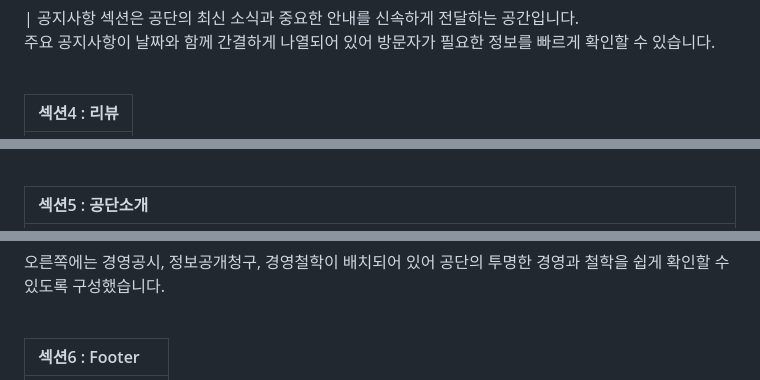
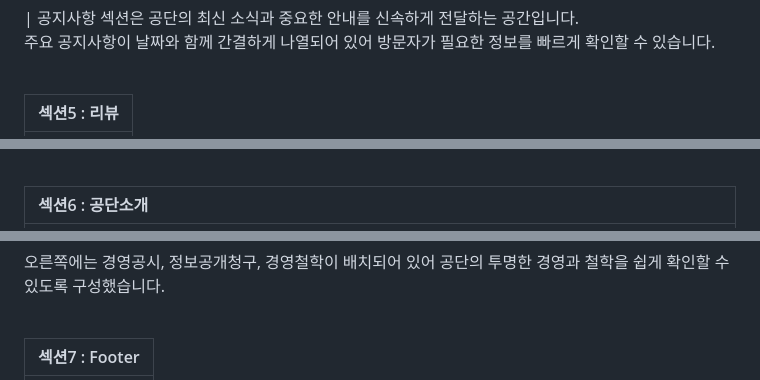
Before and after one commit to userUmji/KoreaLegalAidCorporation, a Markdown page: README.md, 3 parts joined by grey strips. Drawn GitHub-style.

```diff
--- a/README.md
+++ b/README.md
@@ -56,5 +68,5 @@
 
 <br>
 
-| 섹션4 : 리뷰                                                                                                           |
+| 섹션5 : 리뷰                                                                                                           |
 | :--------------------------------------------------------------------------------------------------------------------- |
@@ -66,5 +78,5 @@
 
 <br>
 
-| 섹션5 : 공단소개                                                                                                        |
+| 섹션6 : 공단소개                                                                                                        |
 | :------------------------------------------------------------------------------------------------------------------------ |
@@ -74,5 +86,5 @@
 
 <br>
 
-| 섹션6 : Footer                                                                                                           |
+| 섹션7 : Footer                                                                                                           |
 | :------------------------------------------------------------------------------------------------------------------------------ |
```
Also changed, not shown: other parts of README.md (+24 -11 lines).
